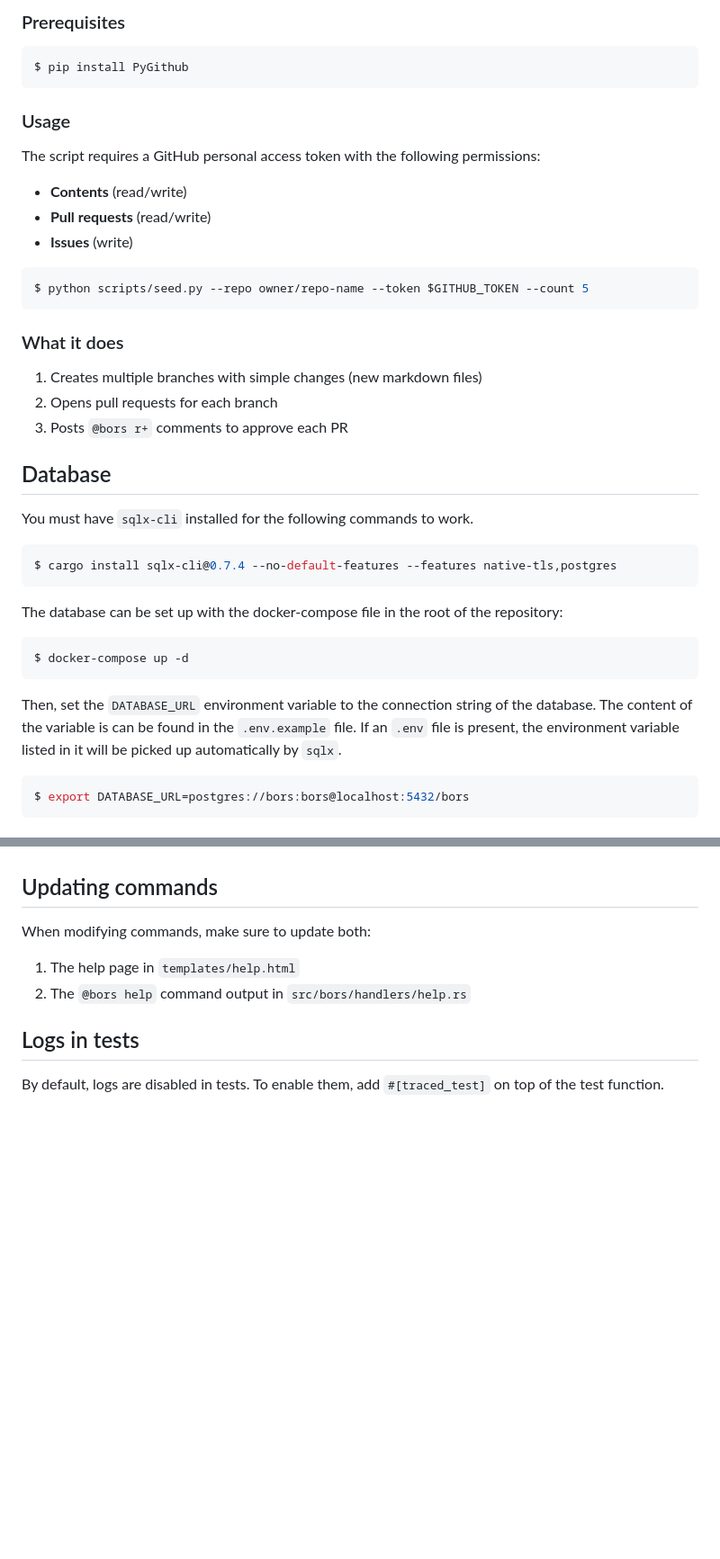
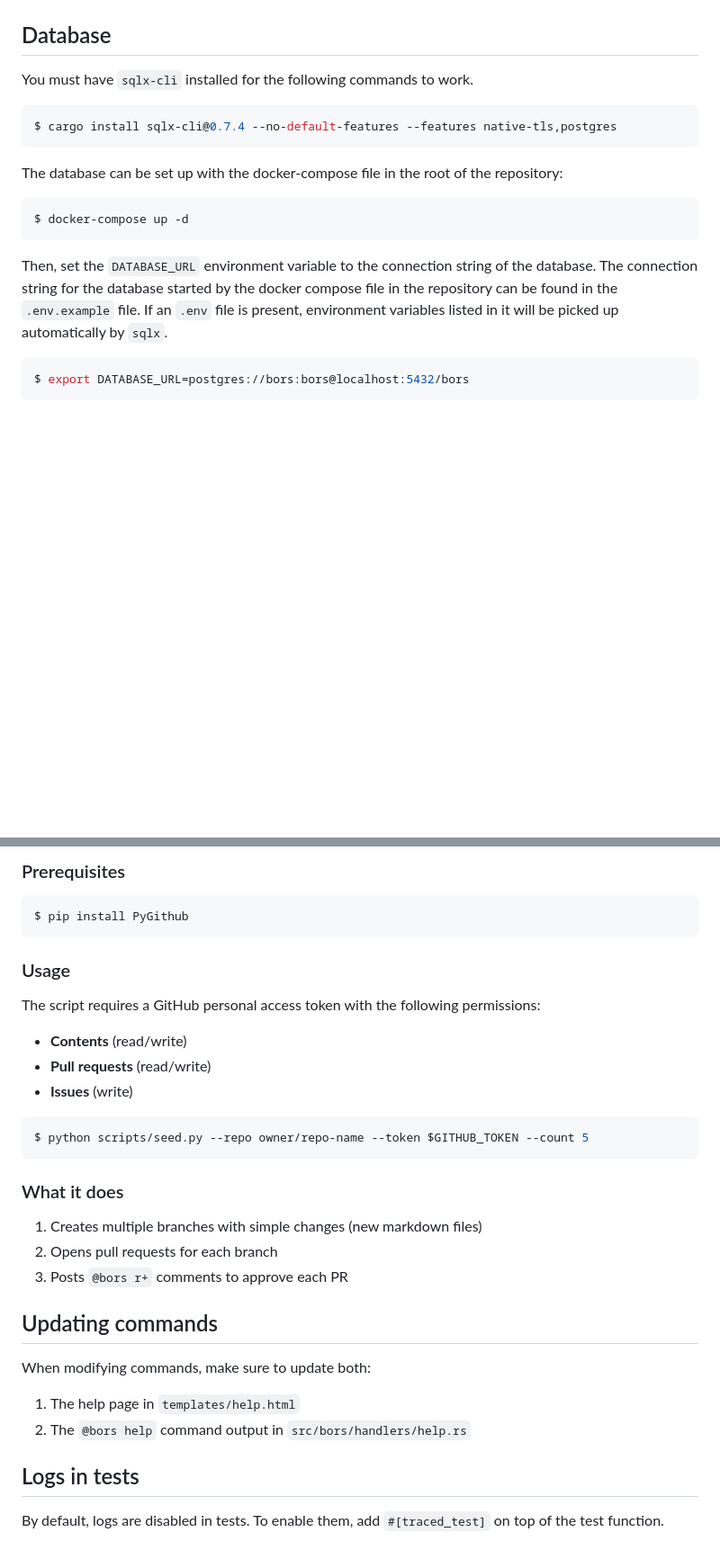
Before and after one commit to rust-lang/bors, a Markdown page: docs/development.md, 2 parts joined by grey strips. Shown: that part at 90% size. Drawn GitHub-style; blank space fills up the shorter version.

````diff
--- a/docs/development.md
+++ b/docs/development.md
@@ -81,23 +49,3 @@ For testing the merge queue, there's a `scripts/seed.py` script that can automat
-### Prerequisites
-```console
-$ pip install PyGithub
-```
-
-### Usage
-The script requires a GitHub personal access token with the following permissions:
-- **Contents** (read/write)
-- **Pull requests** (read/write)
-- **Issues** (write)
-
-```console
-$ python scripts/seed.py --repo owner/repo-name --token $GITHUB_TOKEN --count 5
-```
-
-### What it does
-1. Creates multiple branches with simple changes (new markdown files)
-2. Opens pull requests for each branch
-3. Posts `@bors r+` comments to approve each PR
-
 ## Database
 You must have `sqlx-cli` installed for the following commands to work.
 ```console
@@ -111,8 +59,9 @@ $ docker-compose up -d
 ```
 
 Then, set the `DATABASE_URL` environment variable to the connection string of the database.
-The content of the variable is can be found in the `.env.example` file.
-If an `.env` file is present, the environment variable listed in it will be picked up automatically by `sqlx`.
+The connection string for the database started by the docker compose file in the repository can be found
+in the `.env.example` file.
+If an `.env` file is present, environment variables listed in it will be picked up automatically by `sqlx`.
 
 ```console
 $ export DATABASE_URL=postgres://bors:bors@localhost:5432/bors
@@ -156,3 +143,22 @@ Make sure to remove the `.sqlx` directory before running the `prepare` command,
+### Prerequisites
+```console
+$ pip install PyGithub
+```
+
+### Usage
+The script requires a GitHub personal access token with the following permissions:
+- **Contents** (read/write)
+- **Pull requests** (read/write)
+- **Issues** (write)
+
+```console
+$ python scripts/seed.py --repo owner/repo-name --token $GITHUB_TOKEN --count 5
+```
+
+### What it does
+1. Creates multiple branches with simple changes (new markdown files)
+2. Opens pull requests for each branch
+3. Posts `@bors r+` comments to approve each PR
 
 ## Updating commands
 When modifying commands, make sure to update both:
````
Also changed, not shown: other parts of docs/development.md (+49 -43 lines), README.md (+11 -11 lines).
